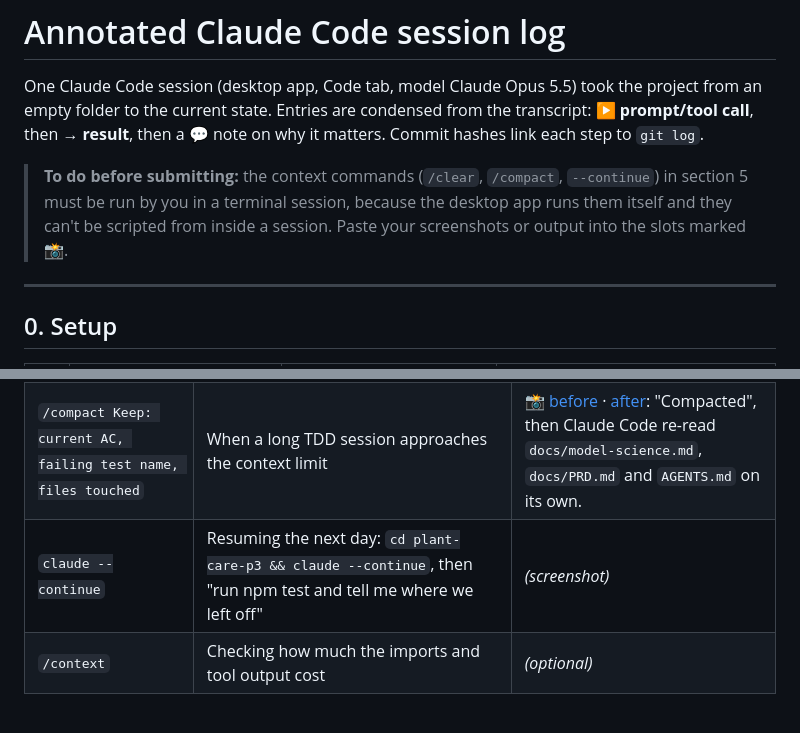
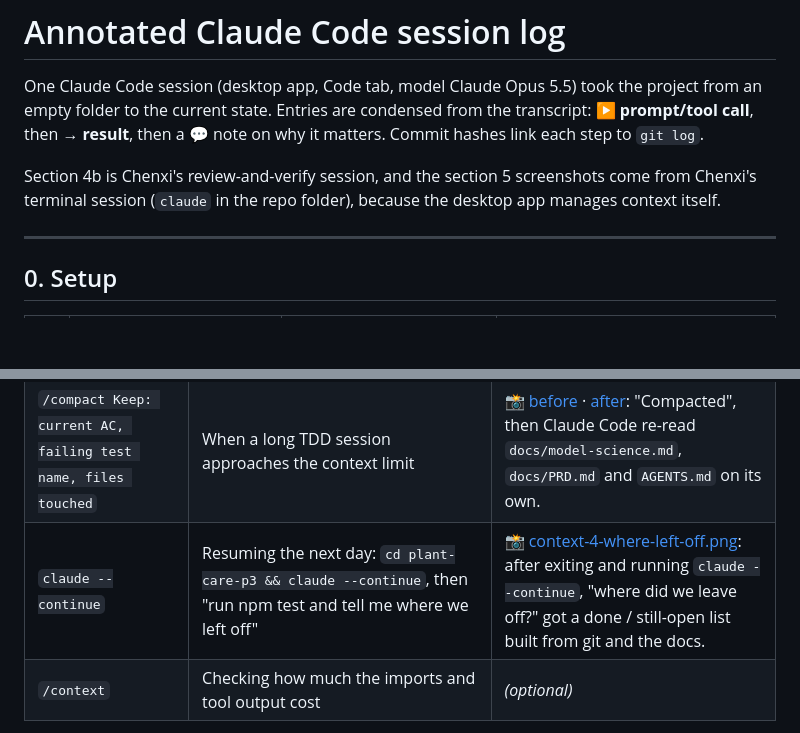
Before and after one commit to brandy-wang/plant-care-project3, a Markdown page: docs/session-log.md, 2 parts joined by grey strips. GitHub-like rendering; blank space fills up the shorter version.

Commit message:
docs: add claude --continue screenshot; finish reflection and remove draft notes

```diff
--- a/docs/session-log.md
+++ b/docs/session-log.md
@@ -4,9 +4,8 @@ One Claude Code session (desktop app, Code tab, model Claude Opus 5.5) took the
 to the current state. Entries are condensed from the transcript: **▶ prompt/tool call**, then
 **→ result**, then a 💬 note on why it matters. Commit hashes link each step to `git log`.
 
-> **To do before submitting:** the context commands (`/clear`, `/compact`, `--continue`) in section 5 must
-> be run by you in a terminal session, because the desktop app runs them itself and they can't be scripted
-> from inside a session. Paste your screenshots or output into the slots marked 📸.
+Section 4b is Chenxi's review-and-verify session, and the section 5 screenshots come from Chenxi's terminal
+session (`claude` in the repo folder), because the desktop app manages context itself.
 
 ---
 
@@ -77,7 +76,7 @@ green, commit **refactor**.
 |---|---|---|
 | `/clear` | Between unrelated tasks, e.g. after the TDD model work and before starting the story-2 UI. The `@imports` in CLAUDE.md reload the PRD and science notes, so nothing important is lost. | 📸 [context-3-clear.png](screenshots/context-3-clear.png): after `/clear`, "what are the user stories?" was answered from the imported PRD in 4 s, with no file reads. |
 | `/compact Keep: current AC, failing test name, files touched` | When a long TDD session approaches the context limit | 📸 [before](screenshots/context-1-before-compact.png) · [after](screenshots/context-2-compact.png): "Compacted", then Claude Code re-read `docs/model-science.md`, `docs/PRD.md` and `AGENTS.md` on its own. |
-| `claude --continue` | Resuming the next day: `cd plant-care-p3 && claude --continue`, then "run npm test and tell me where we left off" | *(screenshot)* |
+| `claude --continue` | Resuming the next day: `cd plant-care-p3 && claude --continue`, then "run npm test and tell me where we left off" | 📸 [context-4-where-left-off.png](screenshots/context-4-where-left-off.png): after exiting and running `claude --continue`, "where did we leave off?" got a done / still-open list built from git and the docs. |
 | `/context` | Checking how much the imports and tool output cost | *(optional)* |
 
 In this desktop session, the app compacts context automatically. The project's durable memory is CLAUDE.md plus `docs/`, not the chat.
```
Also changed, not shown: docs/reflection.md (+4 -5 lines), docs/screenshots/context-4-where-left-off.png (added).
